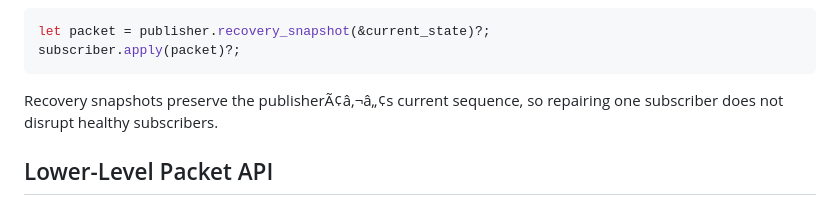
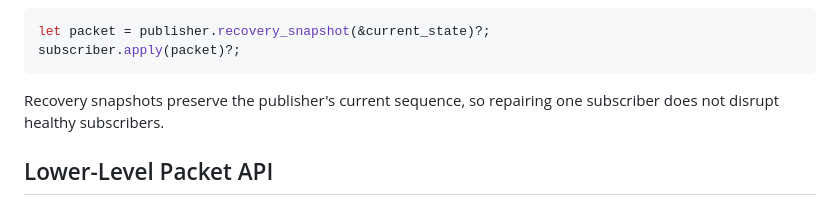
Before and after one commit to ABDULHAMIT-KAHYA/delta-stream, a Markdown page: README.md, the part around one of its changes. Drawn GitHub-style.

Commit message:
docs: fix README encoding

````diff
--- a/README.md
+++ b/README.md
@@ -155,7 +155,7 @@ let packet = publisher.recovery_snapshot(&current_state)?;
 subscriber.apply(packet)?;
 ```
 
-Recovery snapshots preserve the publisherÃ¢â‚¬â„¢s current sequence, so repairing one subscriber does not disrupt healthy subscribers.
+Recovery snapshots preserve the publisher's current sequence, so repairing one subscriber does not disrupt healthy subscribers.
 
 ## Lower-Level Packet API
 
````
Also changed, not shown: other parts of README.md (+1 -1 lines).
